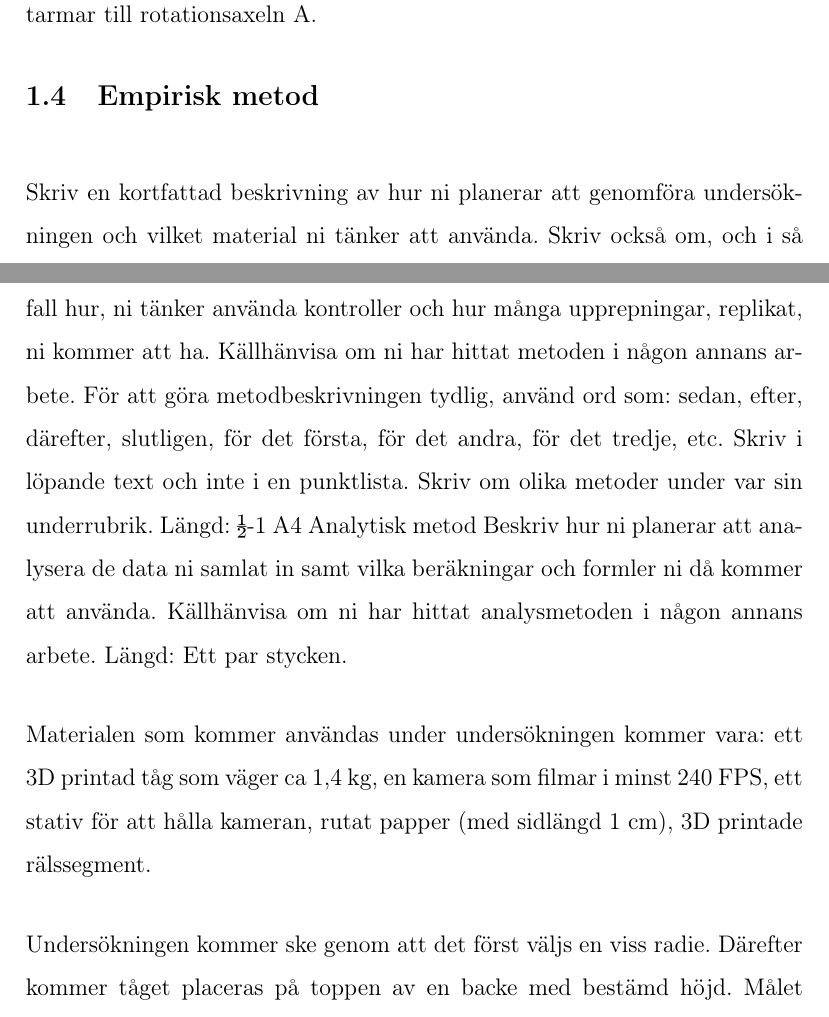
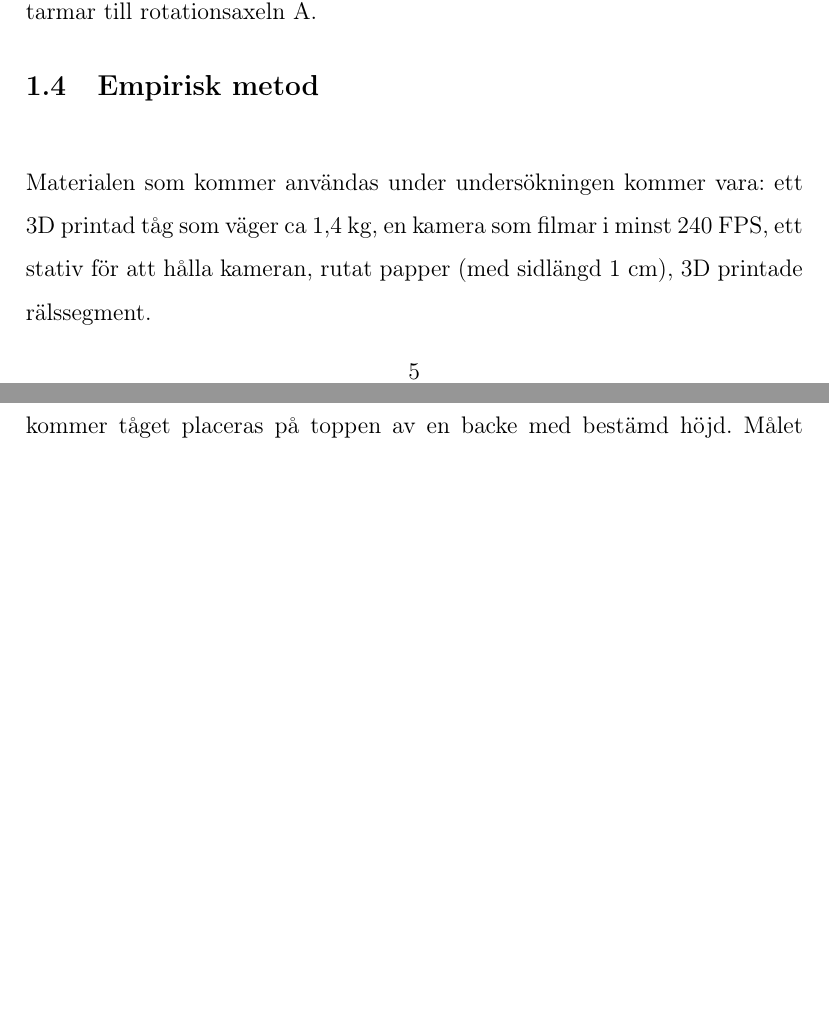
Before and after one commit to marcell-ziegler/gymnasiearbete, a LaTeX paper (main.tex, which reads chapters/projektplan.tex): two parts of pages 6 and 7 of 11 before the commit and two parts of pages 6 and 7 of 10 after it, joined at a grey line, cut so that both start at the same text, the shorter picture padded with empty space. Compiled offline with pdfLaTeX.

Commit message:
Fix project plan

```diff
--- a/chapters/projektplan.tex
+++ b/chapters/projektplan.tex
@@ -54,12 +50,6 @@ Man kan sedan intuitivt lista ut att tåget kommer välta när $M_g < M_c$  om p
 \end{figure}
 
 \subsection{Empirisk metod}
-Skriv en kortfattad beskrivning av hur ni planerar att genomföra undersökningen och vilket material ni tänker att använda. Skriv också om, och i så fall hur, ni tänker använda kontroller och hur många upprepningar, replikat, ni kommer att ha. Källhänvisa om ni har hittat metoden i någon annans arbete. För att göra metodbeskrivningen tydlig, använd ord som: sedan, efter, därefter, slutligen, för det första, för det andra, för det tredje, etc. Skriv i löpande text och inte i en punktlista. Skriv om olika metoder under var sin underrubrik.
-Längd: ½-1 A4
-Analytisk metod
-Beskriv hur ni planerar att analysera de data ni samlat in samt vilka beräkningar och formler ni då kommer att använda. Källhänvisa om ni har hittat analysmetoden i någon annans arbete.
-Längd: Ett par stycken.
-
 Materialen som kommer användas under undersökningen kommer vara: ett 3D printad tåg som väger ca 1,4 kg, en kamera som filmar i minst 240 FPS, ett stativ för att hålla kameran, rutat papper (med sidlängd 1 cm), 3D printade rälssegment.
 
 Undersökningen kommer ske genom att det först väljs en viss radie. Därefter kommer tåget placeras på toppen av en backe med bestämd höjd. Målet med detta är att ge tåget en bestämd hastighet baserad på potentiell energi överförd till kinetisk energi. Sedan släpps tåget och resultaten från kameran och om den spårade ur eller ej skrivs ned. Om tåget inte har spårat ur kommer tåget placeras på en högre höjd och denna process repeteras tills tåget spårar ur. När tåget spårat ur välj en ny radie på kurvan och hela processen börjar om från början. När alla radier har testats kommer data skrivas in i en graf där hastigheten och radien är grafens axlar.
```
Also changed, not shown: chapters/projektplan.tex (5 more changed lines), 1 other file.
